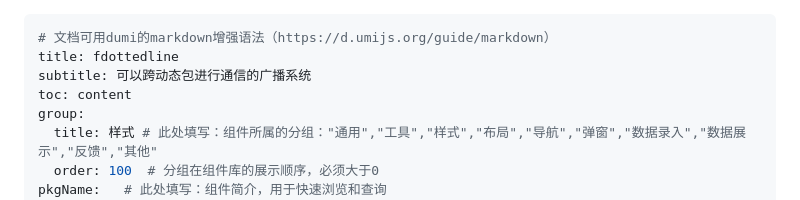
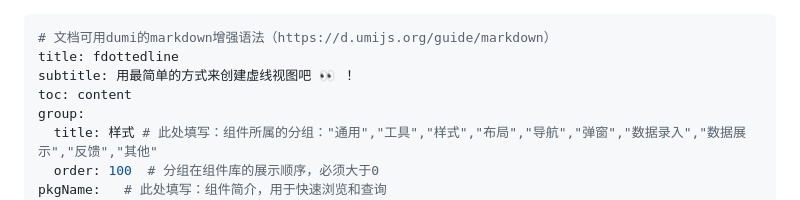
Before and after one commit to Fliggy-Mobile/fdottedline, a Markdown page: README_CN.md, the part around the change. GitHub-like rendering.

Commit message:
docs(README_CN.md): 更新文档标题和副标题以更准确地反映项目目的
Co-developed-by: Aone Copilot <noreply@alibaba-inc.com>

```diff
--- a/README_CN.md
+++ b/README_CN.md
@@ -1,7 +1,7 @@
 ---
 # 文档可用dumi的markdown增强语法（https://d.umijs.org/guide/markdown）
 title: fdottedline
-subtitle: 可以跨动态包进行通信的广播系统
+subtitle: 用最简单的方式来创建虚线视图吧 👀 ！
 toc: content
 group:
   title: 样式 # 此处填写：组件所属的分组："通用","工具","样式","布局","导航","弹窗","数据录入","数据展示","反馈","其他"
```
